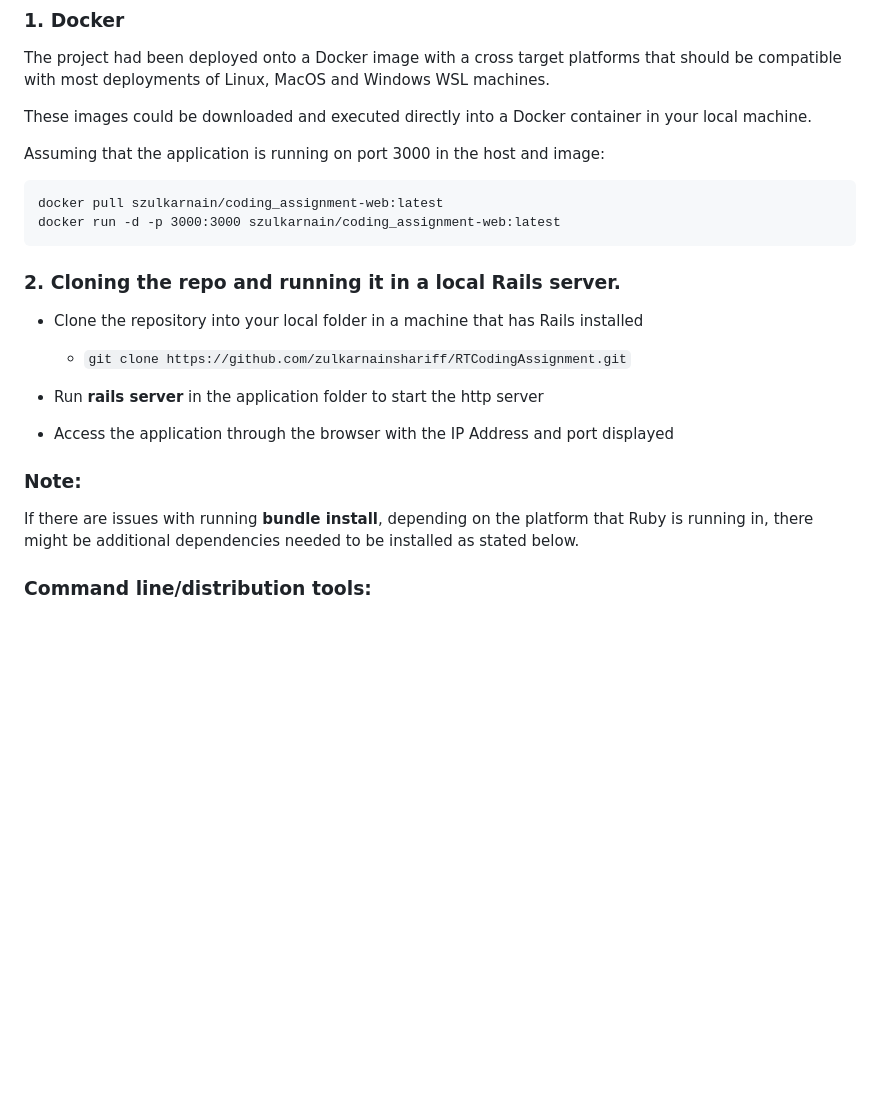
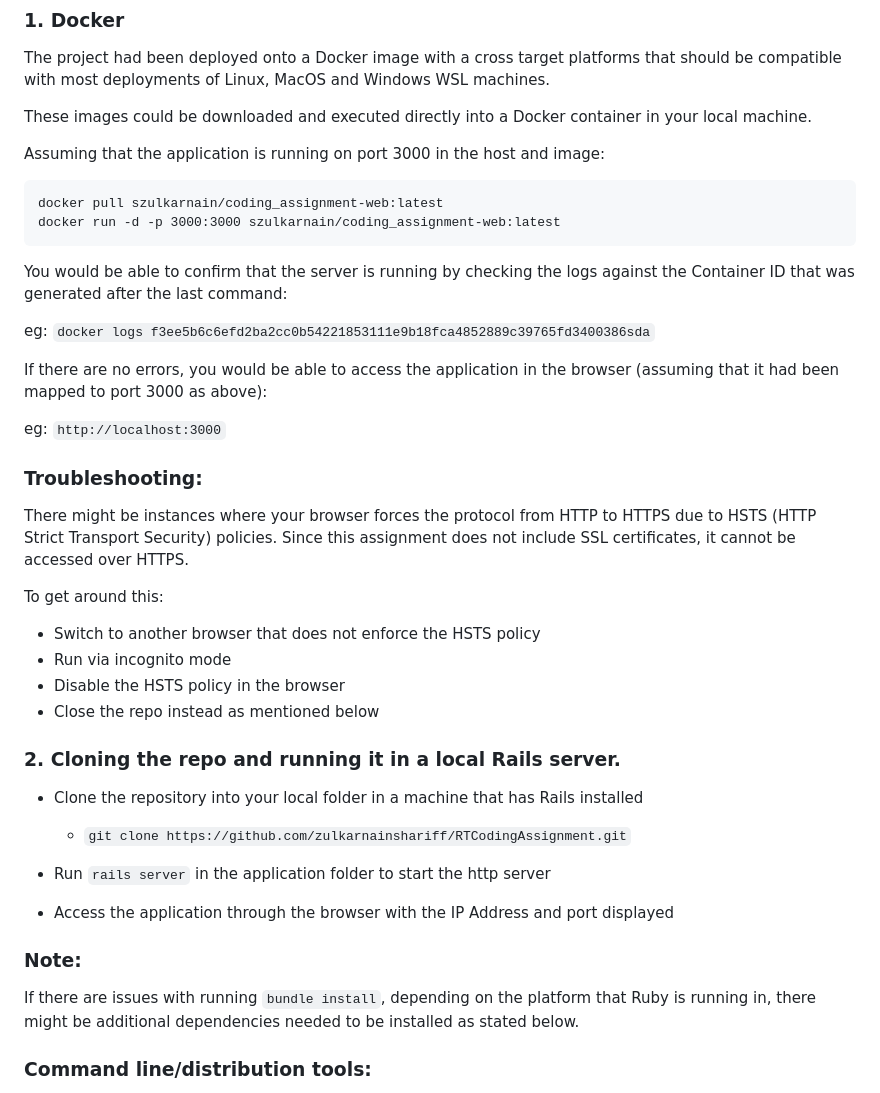
Before and after one commit to zulkarnainshariff/RTCodingAssignment, a Markdown page: README.md, the part around the change. Drawn GitHub-style; blank space fills up the shorter version.

````diff
--- a/README.md
+++ b/README.md
@@ -25,16 +25,35 @@ docker pull szulkarnain/coding_assignment-web:latest
 docker run -d -p 3000:3000 szulkarnain/coding_assignment-web:latest
 ```
 
+You would be able to confirm that the server is running by checking the logs against the Container ID that was generated after the last command:
+
+eg: ``` docker logs f3ee5b6c6efd2ba2cc0b54221853111e9b18fca4852889c39765fd3400386sda ```
+
+If there are no errors, you would be able to access the application in the browser (assuming that it had been mapped to port 3000 as above):
+
+eg: ``` http://localhost:3000 ```
+
+### Troubleshooting:
+
+There might be instances where your browser forces the protocol from HTTP to HTTPS due to HSTS (HTTP Strict Transport Security) policies. Since this assignment does not include SSL certificates, it cannot be accessed over HTTPS.
+
+To get around this:
+- Switch to another browser that does not enforce the HSTS policy
+- Run via incognito mode
+- Disable the HSTS policy in the browser
+- Close the repo instead as mentioned below
+
+
 ### 2. Cloning the repo and running it in a local Rails server.
 - Clone the repository into your local folder in a machine that has Rails installed
   - ```git clone https://github.com/zulkarnainshariff/RTCodingAssignment.git```
 
-- Run **rails server** in the application folder to start the http server
+- Run ```rails server``` in the application folder to start the http server
 
 - Access the application through the browser with the IP Address and port displayed
 
 ### Note:
-If there are issues with running **bundle install**, depending on the platform that Ruby is running in, there might be additional dependencies needed to be installed as stated below.
+If there are issues with running ```bundle install```, depending on the platform that Ruby is running in, there might be additional dependencies needed to be installed as stated below.
 
 ### Command line/distribution tools:
 
````
